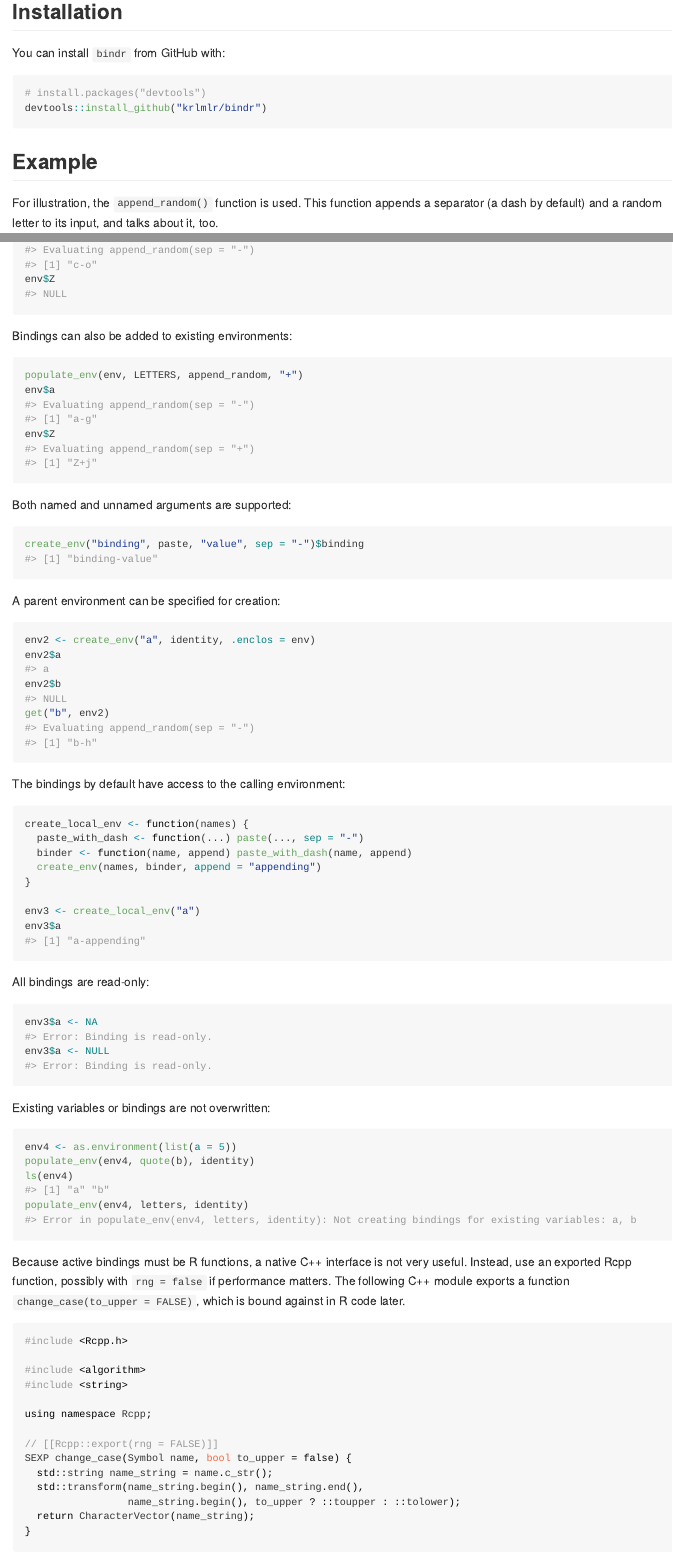
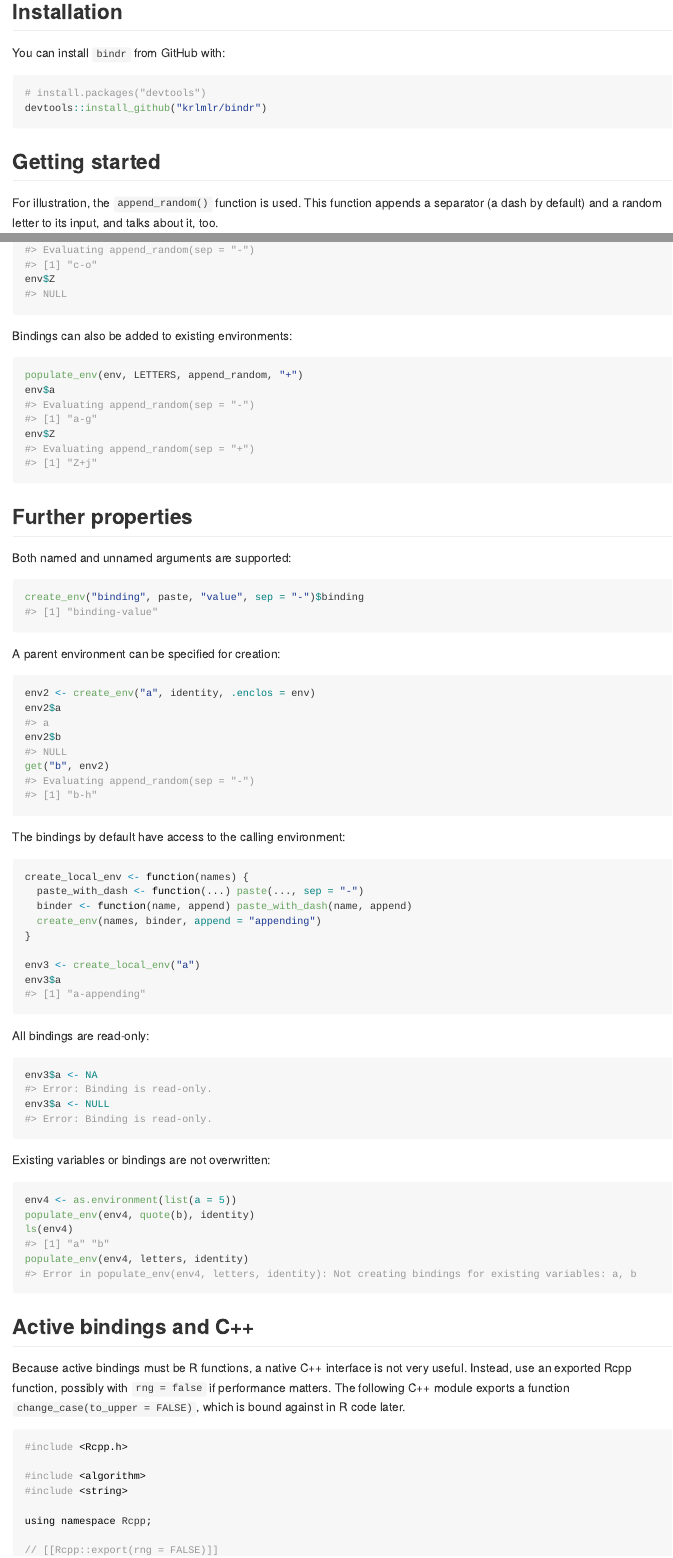
Before and after one commit to krlmlr/bindr, an R Markdown document (README.Rmd): the page in a window 1100 px wide, from 240 px down, and a second part further down, joined at a grey line. Rendered offline with R 4.5, knitr and Pandoc, with nearby package versions; some code elsewhere in the file could not run offline; badge pictures from the web are left out.

Commit message:
sectioning and chunk names

````diff
--- a/README.Rmd
+++ b/README.Rmd
@@ -34,7 +34,8 @@ You can install `bindr` from GitHub with:
 devtools::install_github("krlmlr/bindr")
 ```
 
-## Example
+
+## Getting started
 
 For illustration, the `append_random()` function is used.
 This function appends a separator (a dash by default) and a random letter
@@ -68,21 +69,24 @@ env$Z
 
 Bindings can also be added to existing environments:
 
-```{r}
+```{r populate}
 populate_env(env, LETTERS, append_random, "+")
 env$a
 env$Z
 ```
 
+
+## Further properties
+
 Both named and unnamed arguments are supported:
 
-```{r}
+```{r named-unnamed}
 create_env("binding", paste, "value", sep = "-")$binding
 ```
 
 A parent environment can be specified for creation:
 
-```{r}
+```{r parent-env}
 env2 <- create_env("a", identity, .enclos = env)
 env2$a
 env2$b
@@ -91,7 +95,7 @@ get("b", env2)
 
 The bindings by default have access to the calling environment:
 
-```{r}
+```{r env-access}
 create_local_env <- function(names) {
   paste_with_dash <- function(...) paste(..., sep = "-")
   binder <- function(name, append) paste_with_dash(name, append)
@@ -120,6 +124,8 @@ populate_env(env4, letters, identity)
 ```
 
 
+## Active bindings and C++
+
 Because active bindings must be R functions,
 a native C++ interface is not very useful.
 Instead, use an exported Rcpp function,
````
Also changed, not shown: README.md, README.Rmd (6 more changed lines).
